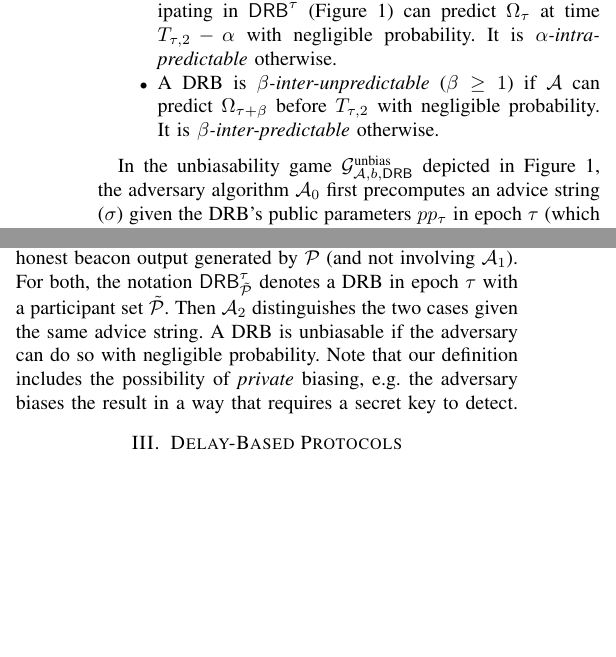
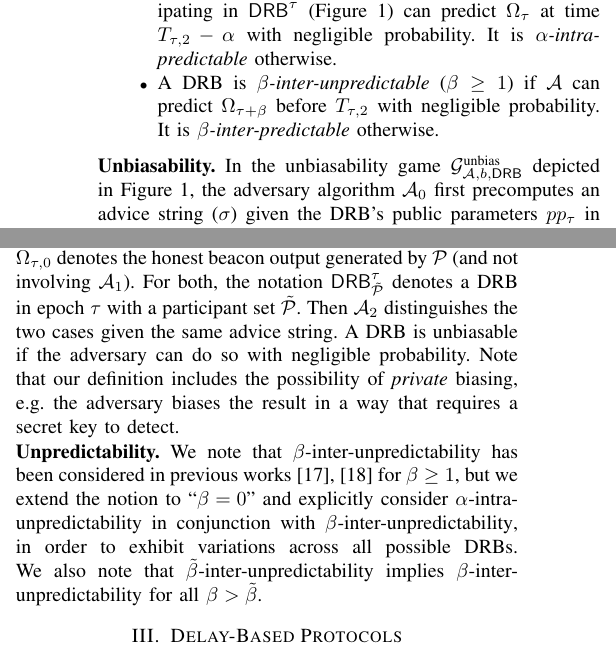
Before and after one commit to kc2853/drb-paper, a LaTeX paper (main.tex, which reads macros.tex, prelims.tex): two parts of the columns of page 3 of 20, joined at a grey line, cut so that both start at the same text, the shorter picture padded with empty space. Compiled offline with pdfLaTeX; a missing font is replaced by an installed copy or a similar font; a LaTeX package or settings file that is missing is left out.

Commit message:
unpred some text

```diff
--- a/macros.tex
+++ b/macros.tex
@@ -34,7 +34,9 @@
 \newcommand{\epoch}{epoch\xspace}
 \newcommand{\epochs}{epochs\xspace}
 \newcommand{\intraunpredictable}{intra-unpredictable\xspace}
+\newcommand{\intraunpredictability}{intra-unpredictability\xspace}
 \newcommand{\intrapredictable}{intra-predictable\xspace}
 \newcommand{\interunpredictable}{inter-unpredictable\xspace}
+\newcommand{\interunpredictability}{inter-unpredictability\xspace}
 \newcommand{\interpredictable}{inter-predictable\xspace}
 \newcommand{\delayunpredictable}{delayunpredictable\xspace}
--- a/prelims.tex
+++ b/prelims.tex
@@ -92,6 +92,7 @@ It is \textit{$\beta$-\interpredictable} otherwise.
 \end{enumerate}
 \end{definition}
 
+\noindent\textbf{Unbiasability.}
 In the unbiasability game $\gamedrbsecurity$ depicted in Figure~\ref{figure:unbias}, the adversary algorithm $\adv_0$ first precomputes an advice string ($\sigma$) given the DRB's public parameters $pp_\epochv$ in \epoch $\epochv$ (which may include the previous beacon output, list of participants in \epoch $\epochv$, the identity of the \epoch leader, etc. depending on protocol specifications).
 Our definition is quite general in that the advice string may encode any biasing ``strategy.'' This string is taken by $\adv_1$, which then corrupts up to $t$ nodes in the honest node set $\nodes = \{1, \dots, n\}$, interacts with $\nodes\setminus\adv_1$, and outputs the beacon output $\drboutput_{\epochv, 1}$.\footnote{Say something about adaptive vs. static corruption models here. Where are they used?}
 In contrast, $\drboutput_{\epochv, 0}$ denotes the honest beacon output generated by $\nodes$ (and not involving $\adv_1$).
@@ -100,4 +101,9 @@ Then $\adv_2$ distinguishes the two cases given the same advice string.
 A DRB is unbiasable if the adversary can do so with negligible probability.
 Note that our definition includes the possibility of \emph{private} biasing, e.g. the adversary biases the result in a way that requires a secret key to detect.
 
+\noindent\textbf{Unpredictability.}
+We note that $\beta$-\interunpredictability has been considered in previous works~\cite{bhat2020randpiper,bhat2022optrand} for $\beta \geq 1$, but we extend the notion to ``$\beta = 0$'' and explicitly consider $\alpha$-\intraunpredictability in conjunction with $\beta$-\interunpredictability, in order to exhibit variations across all possible DRBs.
+We also note that $\tilde{\beta}$-\interunpredictability implies $\beta$-\interunpredictability for all $\beta > \tilde{\beta}$.
+% , and that
+
 %We next begin our discussion of various approaches to an ideal DRB, starting with protocols based on delay functions.
```
